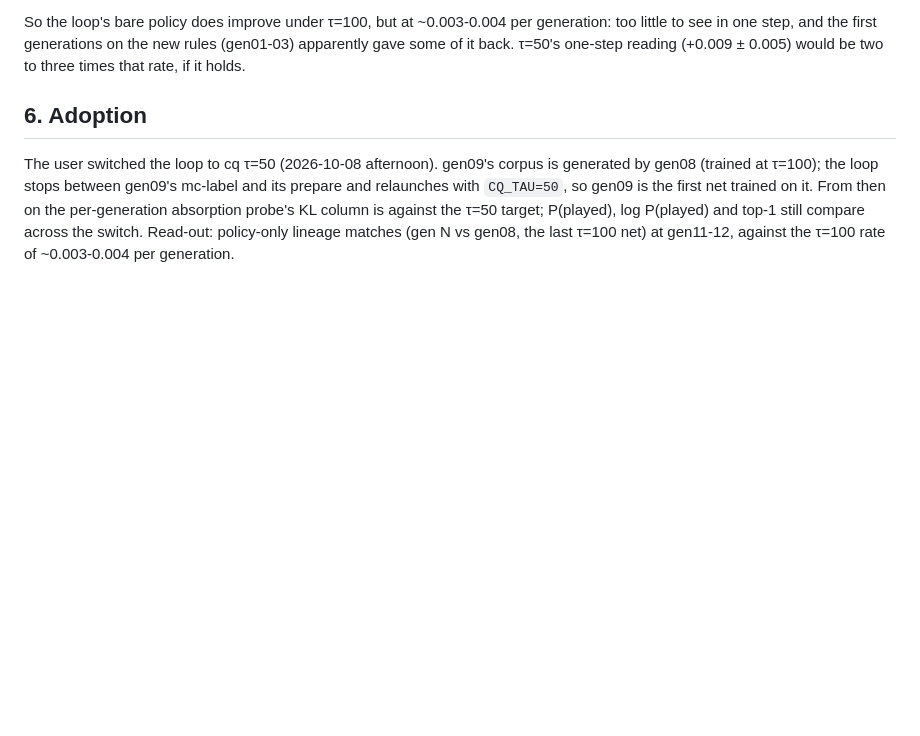
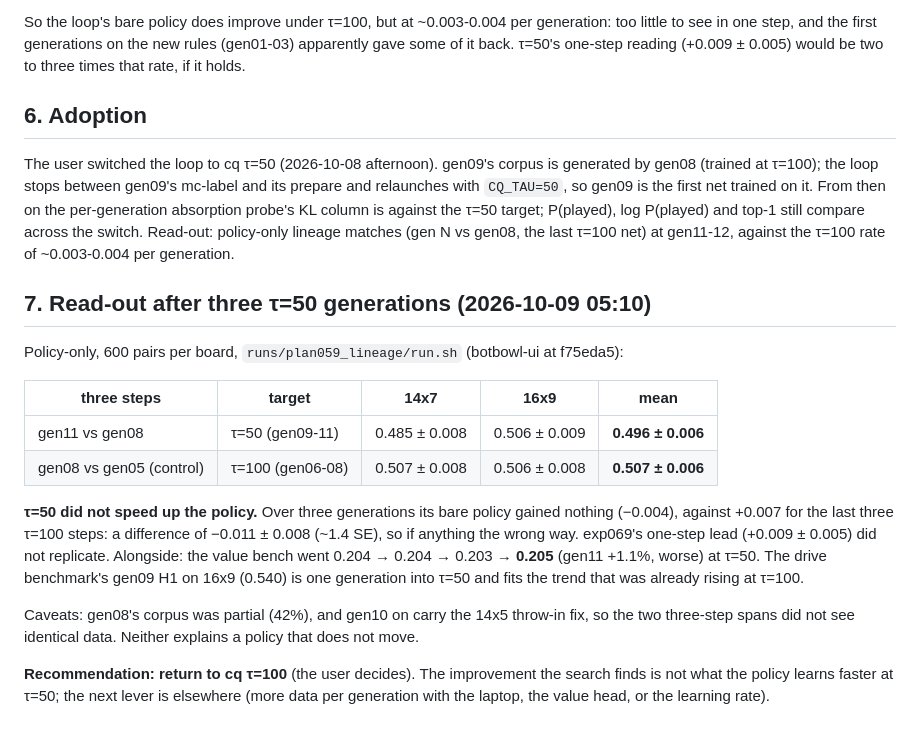
Before and after one commit to bermell/botbowl_rust, a Markdown page: plans/059-plan--policy-targets-policy-only.md, the part around the change. Rendered like a GitHub page; blank space fills up the shorter version.

Commit message:
docs(plan059, registry): tau-50 read-out — three generations moved the policy -0.004 vs +0.007 at tau 100; recommend reverting
Co-Authored-By: Claude Opus 5.5 <noreply@anthropic.com>
Claude-Session: https://claude.ai/code/session_01ERQtDLPogZgJDYPx5ZBLhL

```diff
--- a/plans/059-plan--policy-targets-policy-only.md
+++ b/plans/059-plan--policy-targets-policy-only.md
@@ -115,3 +115,26 @@ The user switched the loop to cq τ=50 (2026-10-08 afternoon). gen09's corpus is
 probe's KL column is against the τ=50 target; P(played), log P(played) and top-1 still compare
 across the switch. Read-out: policy-only lineage matches (gen N vs gen08, the last τ=100 net) at
 gen11-12, against the τ=100 rate of ~0.003-0.004 per generation.
+
+## 7. Read-out after three τ=50 generations (2026-10-09 05:10)
+
+Policy-only, 600 pairs per board, `runs/plan059_lineage/run.sh` (botbowl-ui at f75eda5):
+
+| three steps | target | 14x7 | 16x9 | mean |
+|---|---|---|---|---|
+| gen11 vs gen08 | τ=50 (gen09-11) | 0.485 ± 0.008 | 0.506 ± 0.009 | **0.496 ± 0.006** |
+| gen08 vs gen05 (control) | τ=100 (gen06-08) | 0.507 ± 0.008 | 0.506 ± 0.008 | **0.507 ± 0.006** |
+
+**τ=50 did not speed up the policy.** Over three generations its bare policy gained nothing
+(−0.004), against +0.007 for the last three τ=100 steps: a difference of −0.011 ± 0.008
+(~1.4 SE), so if anything the wrong way. exp069's one-step lead (+0.009 ± 0.005) did not replicate.
+Alongside: the value bench went 0.204 → 0.204 → 0.203 → **0.205** (gen11 +1.1%, worse) at τ=50.
+The drive benchmark's gen09 H1 on 16x9 (0.540) is one generation into τ=50 and fits the trend
+that was already rising at τ=100.
+
+Caveats: gen08's corpus was partial (42%), and gen10 on carry the 14x5 throw-in fix, so the two
+three-step spans did not see identical data. Neither explains a policy that does not move.
+
+**Recommendation: return to cq τ=100** (the user decides). The improvement the search finds is
+not what the policy learns faster at τ=50; the next lever is elsewhere (more data per generation
+with the laptop, the value head, or the learning rate).
```
Also changed, not shown: registry/EXPERIMENTS.md (+3 -0 lines), registry/MATCHES.md (+7 -0 lines).
